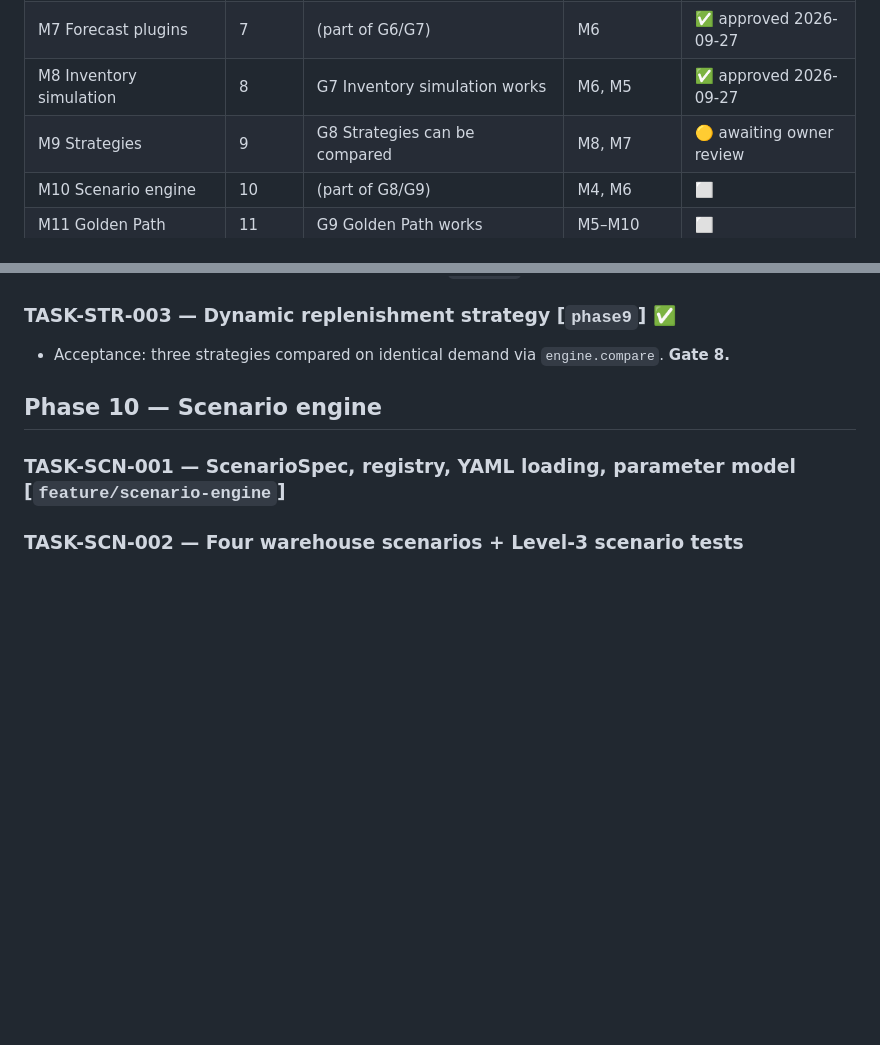
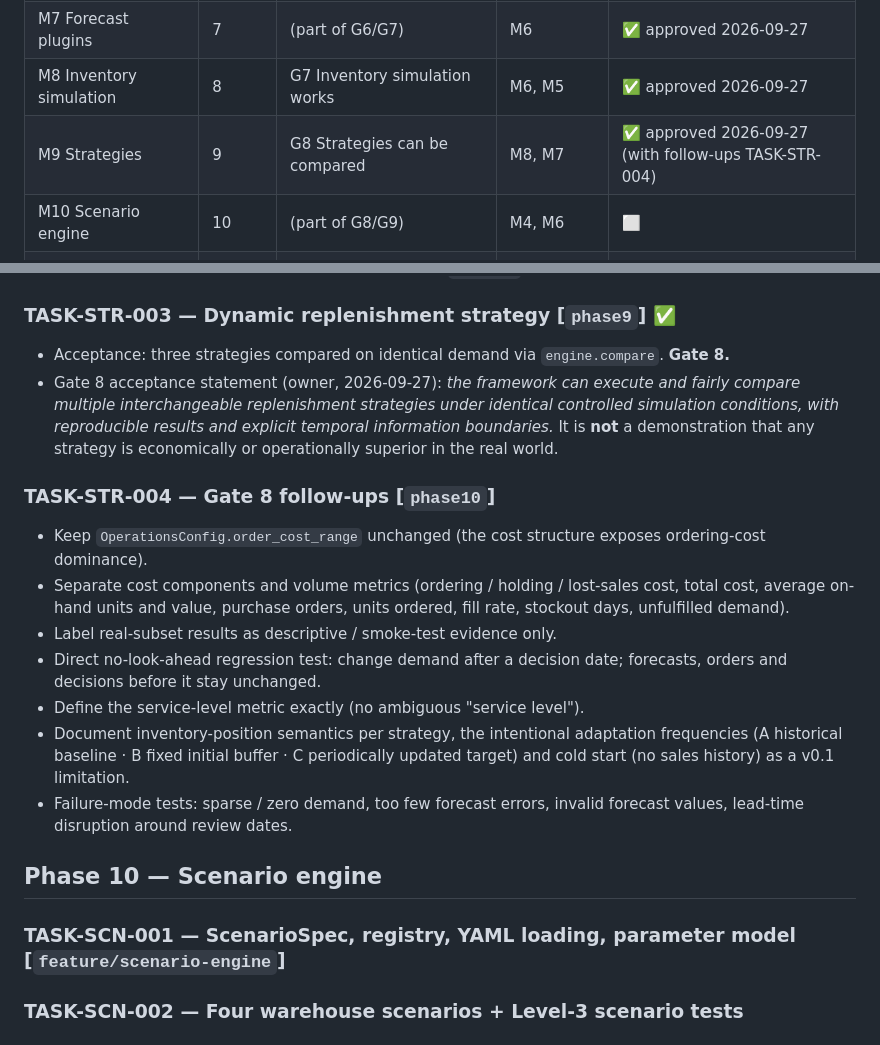
Before and after one commit to WZcit223/Project1, a Markdown page: docs/task-backlog.md, 2 parts joined by grey strips. GitHub-like rendering; blank space fills up the shorter version.

```diff
--- a/docs/task-backlog.md
+++ b/docs/task-backlog.md
@@ -22,7 +22,7 @@ Branch name suggestion in brackets.
 | M6 Simulation engine | 6 | G6 Simulation engine executes | M2 | ✅ approved 2026-09-27 |
 | M7 Forecast plugins | 7 | (part of G6/G7) | M6 | ✅ approved 2026-09-27 |
 | M8 Inventory simulation | 8 | G7 Inventory simulation works | M6, M5 | ✅ approved 2026-09-27 |
-| M9 Strategies | 9 | G8 Strategies can be compared | M8, M7 | 🟡 awaiting owner review |
+| M9 Strategies | 9 | G8 Strategies can be compared | M8, M7 | ✅ approved 2026-09-27 (with follow-ups TASK-STR-004) |
 | M10 Scenario engine | 10 | (part of G8/G9) | M4, M6 | ⬜ |
 | M11 Golden Path | 11 | G9 Golden Path works | M5–M10 | ⬜ |
 | M12 Application API | 12 | G10 API works independently of UI | M11 | ⬜ |
@@ -156,6 +156,24 @@ Acceptance: docs internally consistent; `uv run pytest`, `ruff`, `mypy` pass; ap
 ### TASK-STR-002 — Safety Stock strategy  [`phase9`] ✅
 ### TASK-STR-003 — Dynamic replenishment strategy  [`phase9`] ✅
 - Acceptance: three strategies compared on identical demand via `engine.compare`.  **Gate 8.**
+- Gate 8 acceptance statement (owner, 2026-09-27): *the framework can execute and fairly compare multiple
+  interchangeable replenishment strategies under identical controlled simulation conditions, with
+  reproducible results and explicit temporal information boundaries.* It is **not** a demonstration that
+  any strategy is economically or operationally superior in the real world.
+
+### TASK-STR-004 — Gate 8 follow-ups  [`phase10`]
+- Keep `OperationsConfig.order_cost_range` unchanged (the cost structure exposes ordering-cost dominance).
+- Separate cost components and volume metrics (ordering / holding / lost-sales cost, total cost, average
+  on-hand units and value, purchase orders, units ordered, fill rate, stockout days, unfulfilled demand).
+- Label real-subset results as descriptive / smoke-test evidence only.
+- Direct no-look-ahead regression test: change demand after a decision date; forecasts, orders and
+  decisions before it stay unchanged.
+- Define the service-level metric exactly (no ambiguous "service level").
+- Document inventory-position semantics per strategy, the intentional adaptation frequencies
+  (A historical baseline · B fixed initial buffer · C periodically updated target) and cold start
+  (no sales history) as a v0.1 limitation.
+- Failure-mode tests: sparse / zero demand, too few forecast errors, invalid forecast values, lead-time
+  disruption around review dates.
 
 ## Phase 10 — Scenario engine
 
```
Also changed, not shown: docs/development-log.md (+23 -0 lines), docs/zh/task-backlog.md (+14 -1 lines).
